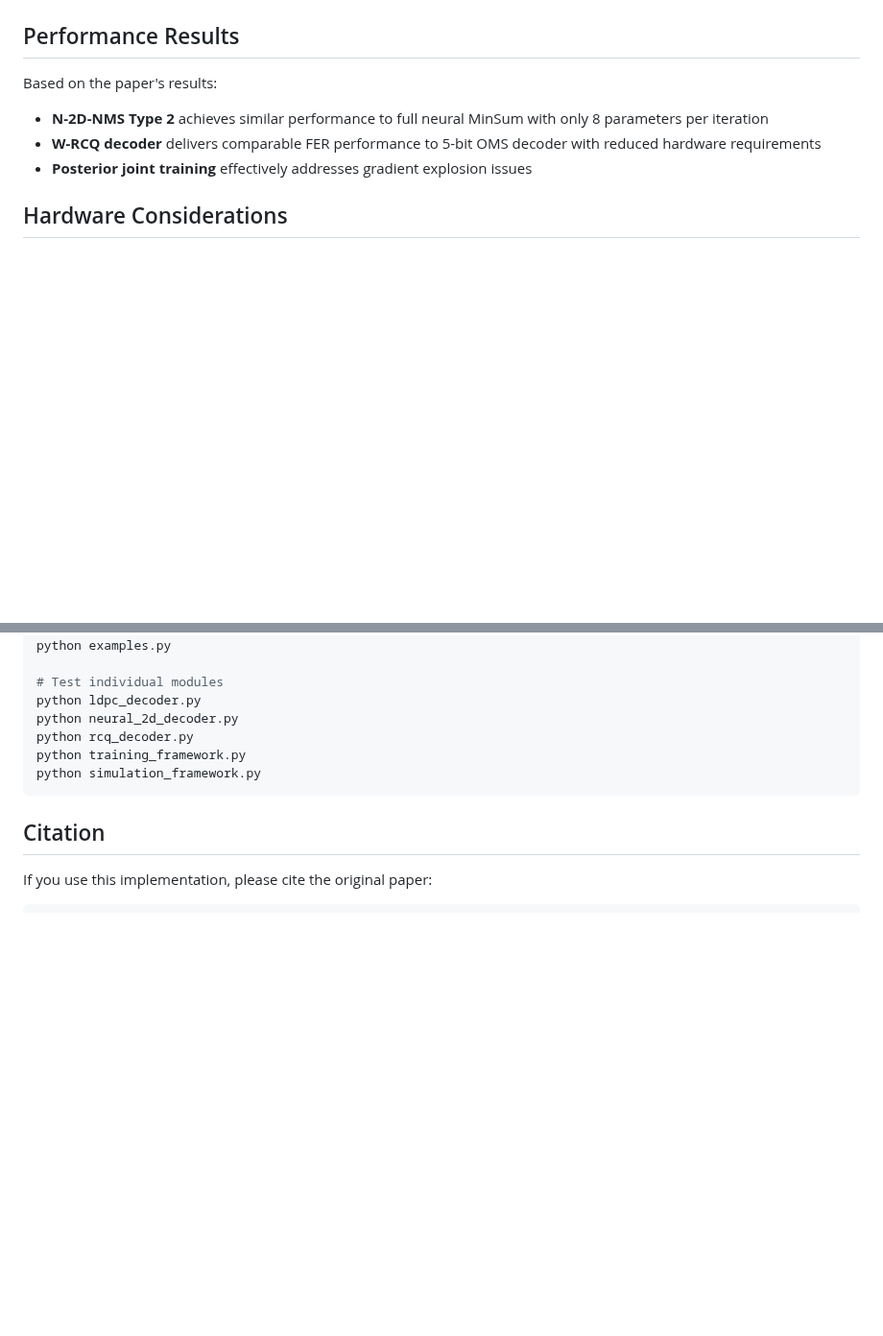
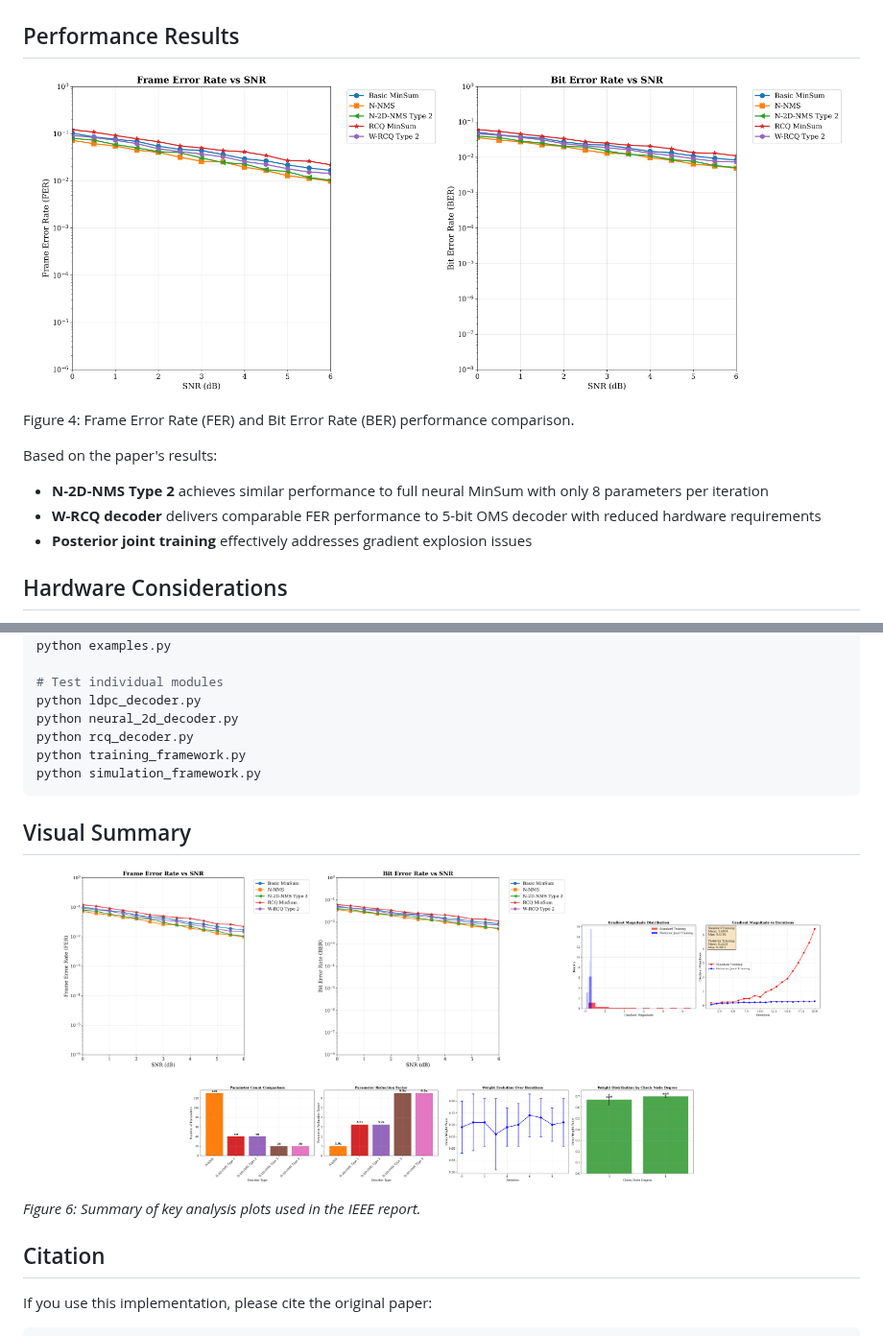
Before and after one commit to Lalwaniamisha789/Implementation-of-Neural-LDPC-Decoders-with-Degree-Specific-Weight-Sharing-and-RCQ-Quantization, a Markdown page: README.md, 2 parts joined by grey strips. Shown at 96% size. GitHub-like rendering; blank space fills up the shorter version.

````diff
--- a/README.md
+++ b/README.md
@@ -244,6 +271,10 @@ Where:
 
 ## Performance Results
 
+<p align="center"> <img src="images/fer_comparison.png" alt="FER Curve" width="48%"> <img src="images/ber_comparison.png" alt="BER Curve" width="48%"> </p>
+
+Figure 4: Frame Error Rate (FER) and Bit Error Rate (BER) performance comparison.
+
 Based on the paper's results:
 
 - **N-2D-NMS Type 2** achieves similar performance to full neural MinSum with only 8 parameters per iteration
@@ -277,6 +308,21 @@ python training_framework.py
 python simulation_framework.py
 ```
 
+## Visual Summary
+
+<p align="center">
+  <img src="images/fer_comparison.png" width="30%">
+  <img src="images/ber_comparison.png" width="30%">
+  <img src="images/gradient_analysis.png" width="30%">
+</p>
+<p align="center">
+  <img src="images/parameter_comparison.png" width="30%">
+  <img src="images/weight_pattern_analysis.png" width="30%">
+</p>
+
+*Figure 6: Summary of key analysis plots used in the IEEE report.*
+
+
 ## Citation
 
 If you use this implementation, please cite the original paper:
````
Also changed, not shown: other parts of README.md (+28 -0 lines).
